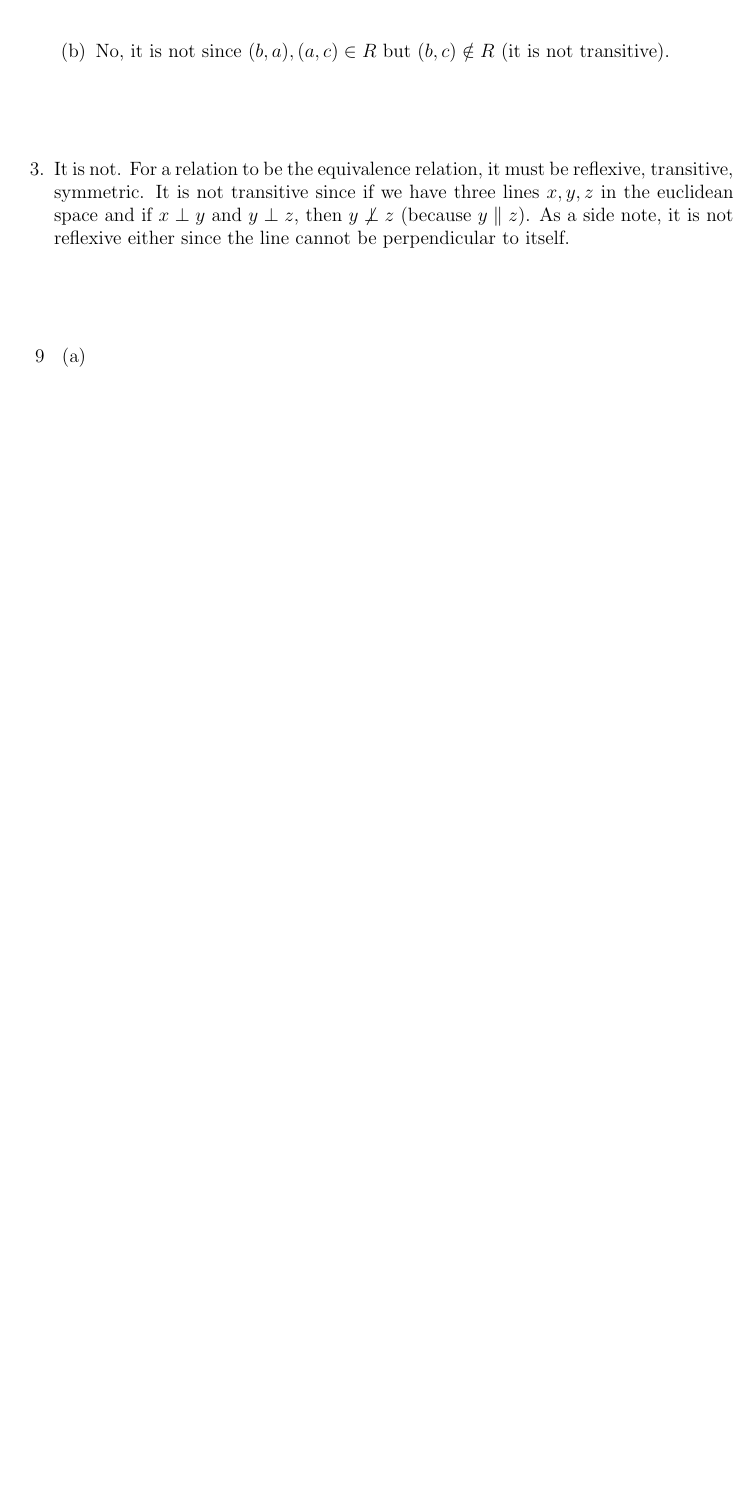
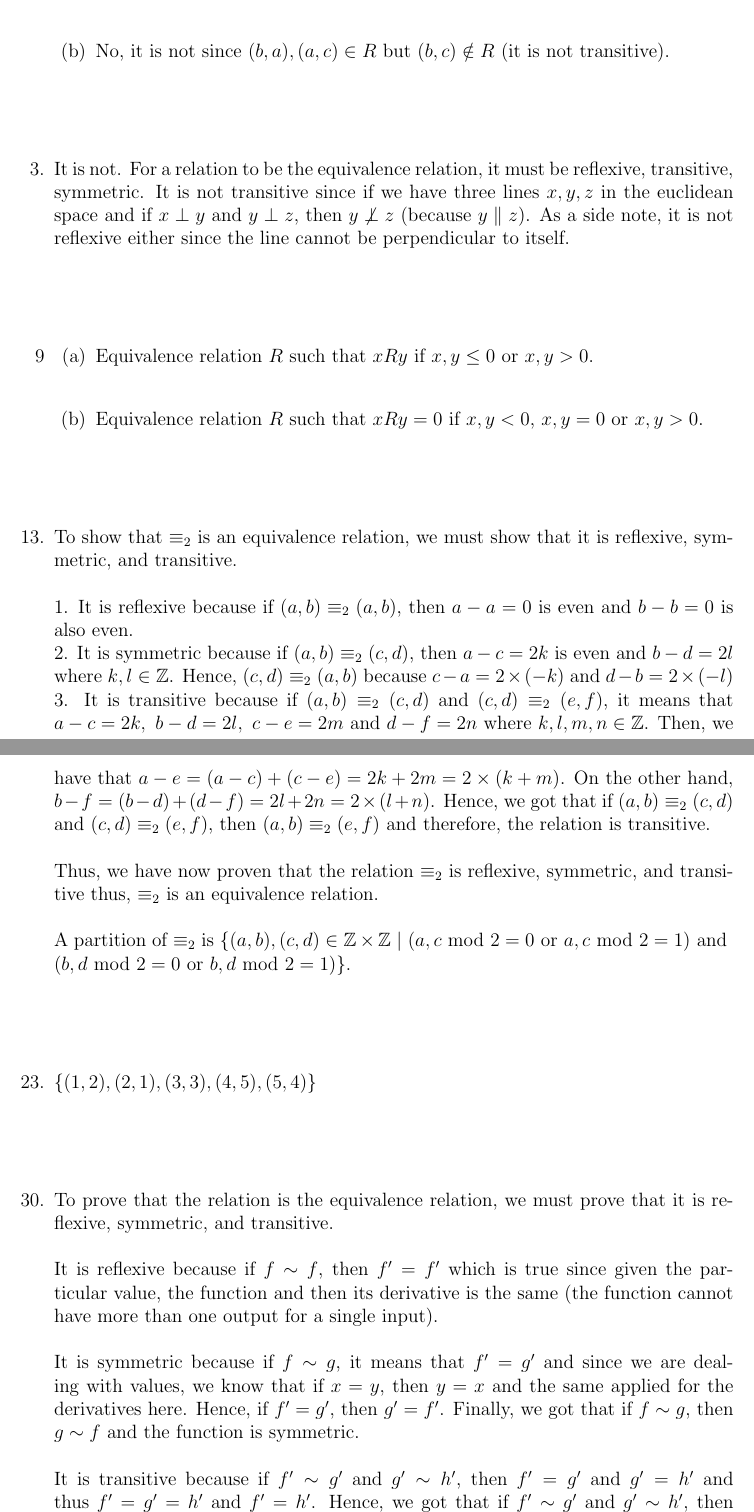
Before and after one commit to oniani/mathematics, a LaTeX problem sheet (Mathematical Reasoning and Writing/Homework12/Homework12.tex): part of page 4 of 4 before the commit and two parts of pages 4 and 5 of 6 after it, the two joined at a grey line, cut so that both start at the same text, the shorter picture padded with empty space. Compiled offline with pdfLaTeX.

Commit message:
Update repository

```diff
--- a/Mathematical Reasoning and Writing/Homework12/Homework12.tex
+++ b/Mathematical Reasoning and Writing/Homework12/Homework12.tex
@@ -247,3 +247,42 @@ then $y \not\perp z$ (because $y \parallel z$). As a side note, it is not reflex
 \item[9]
 \begin{itemize}
 \item[(a)]
+Equivalence relation $R$ such that $x R y$ if $x, y \leq 0$ or $x, y > 0$.
+\item[]
+
+\item[(b)]
+Equivalence relation $R$ such that $x R y = 0$ if $x, y < 0$, $x, y = 0$ or $x, y > 0$.
+\end{itemize}
+
+\item[]
+\item[]
+
+\item[13.]
+To show that $\equiv_2$ is an equivalence relation, we must show that it is reflexive, symmetric, and transitive.\\\\
+1. It is reflexive because if $(a, b) \equiv_2 (a, b)$, then $a - a = 0$ is even and $b - b = 0$ is also even.\\
+2. It is symmetric because if $(a, b) \equiv_2 (c, d)$, then $a - c = 2k$ is even and $b - d = 2l$ where $k, l \in \ints$.
+Hence, $(c, d) \equiv_2 (a, b)$ because $c - a = 2 \times (-k)$ and $d - b = 2 \times (-l)$\\
+3. It is transitive because if $(a, b) \equiv_2 (c, d)$ and $(c, d) \equiv_2 (e, f)$, it means that
+$a - c = 2k,\ b - d = 2l, \ c - e = 2m \ \mbox{and} \ d - f = 2n \ \mbox{where} \ k,l,m,n \in \ints$.
+Then, we have that $a - e = (a - c) + (c - e) = 2k + 2m = 2 \times (k + m)$. On the other hand,
+$b - f = (b - d) + (d - f) = 2l + 2n = 2 \times (l + n)$. Hence, we got that if $(a, b) \equiv_2 (c, d)$ and $(c, d) \equiv_2 (e, f)$,
+then $(a, b) \equiv_2 (e, f)$ and therefore, the relation is transitive.\\\\
+Thus, we have now proven that the relation $\equiv_2$ is reflexive, symmetric, and transitive thus, $\equiv_2$ is an equivalence relation.\\\\
+A partition of $\equiv_2$ is $\{(a, b), (c, d) \in \ints \times \ints \ | \ (a, c \mbox{ mod } 2 = 0 \mbox{ or } a, c \mbox{ mod } 2 = 1) \mbox{ and }\\ (b, d \mbox{ mod } 2 = 0 \mbox{ or } b, d \mbox{ mod } 2 = 1)\}$.
+
+\item[]
+\item[]
+
+\item[23.]
+$\{(1, 2), (2, 1), (3, 3), (4, 5), (5, 4)\}$
+
+\item[]
+\item[]
+
+\item[30.]
+To prove that the relation is the equivalence relation, we must prove that it is reflexive, symmetric, and transitive.\\\\
+It is reflexive because if $f \sim f$, then $f' = f'$ which is true since given the particular value, the function and then its derivative is the same (the function cannot have more than one output for a single input).\\\\
+It is symmetric because if $f \sim g$, it means that $f' = g'$ and since we are dealing with values, we know that if $x = y$, then $y = x$ and the same applied for the derivatives here. Hence, if $f' = g'$, then $g' = f'$.
+Finally, we got that if $f \sim g$, then $g \sim f$ and the function is symmetric.\\\\
+It is transitive because if $f' \sim g'$ and $g' \sim h'$, then $f' = g'$ and $g' = h'$ and thus $f' = g' = h'$ and $f' = h'$.
+Hence, we got that if $f' \sim g'$ and $g' \sim h'$, then $f' \sim h'$ and the relation is transitive.\\\\
```
Also changed, not shown: Mathematical Reasoning and Writing/Homework.pdf (added), Mathematical Reasoning and Writing/Homework12/Homework12.pdf, Mathematical Reasoning and Writing/Homework12/Homework12.tex (21 more changed lines).
